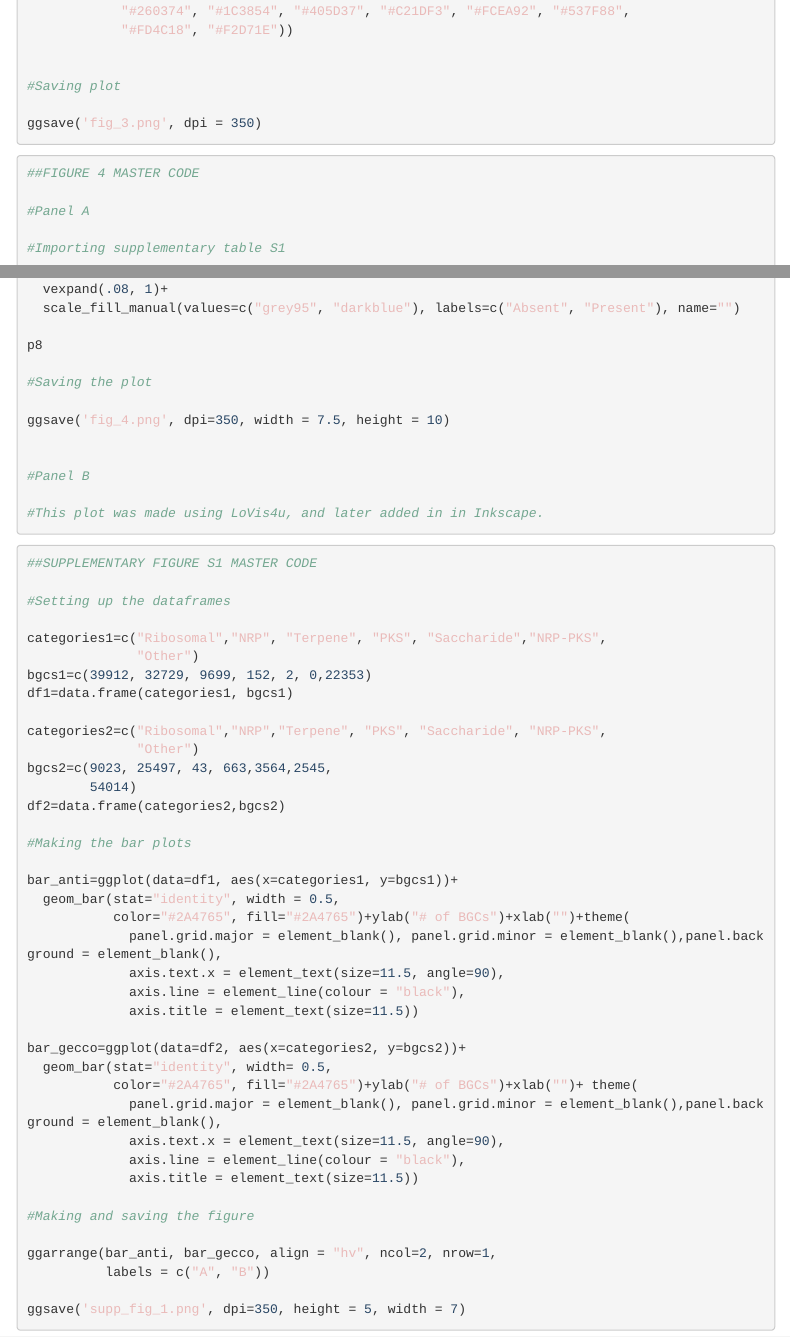
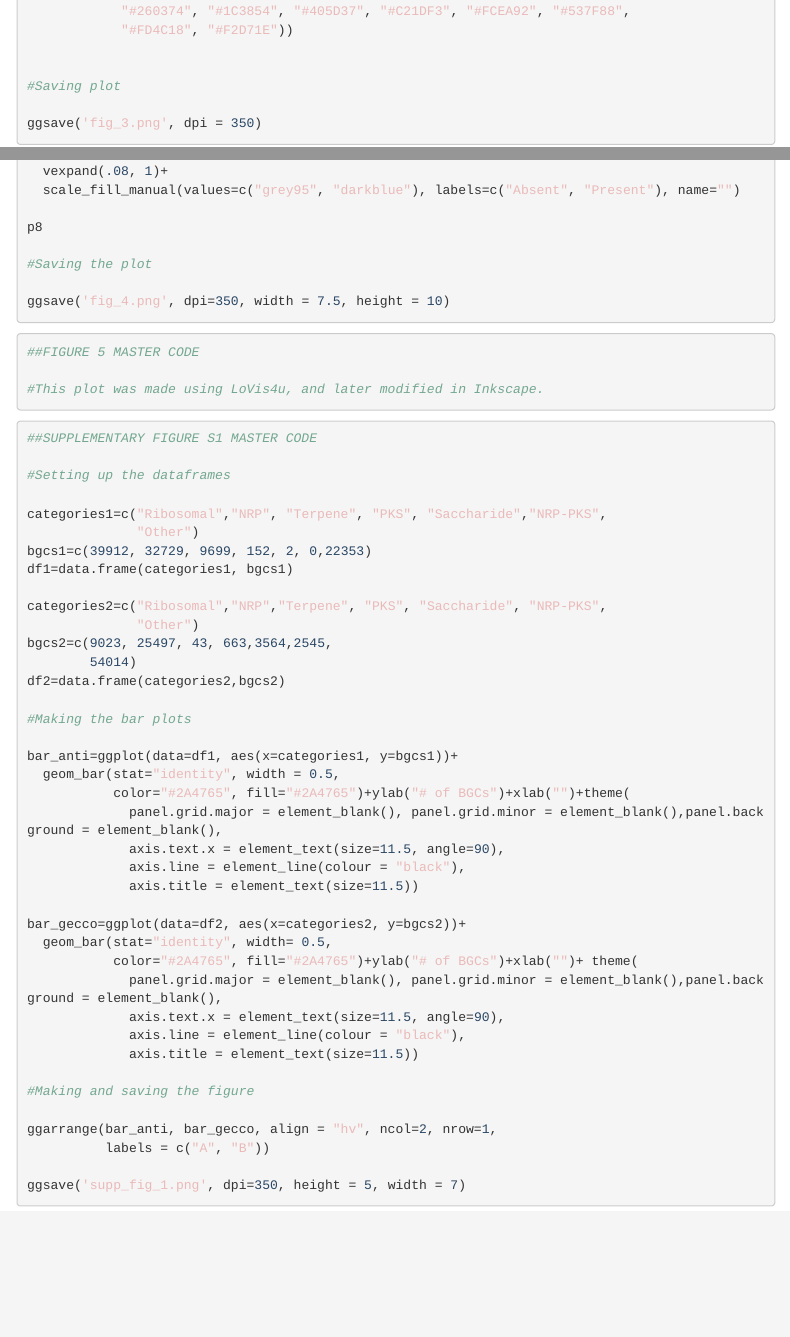
Before and after one commit to c20josbl/btyperbgc_manuscript_documentation, an R Markdown document (btyperbgc_documentation_notebook.Rmd): the page in a window 1100 px wide, from 5650 px down, and a second part further down, joined at a grey line. The pictures show the output file btyperbgc_documentation_notebook.html that the author committed with the source, opened offline; menus at the side of the page are left out.

Commit message:
Figure adjustments

````diff
--- a/btyperbgc_documentation_notebook.Rmd
+++ b/btyperbgc_documentation_notebook.Rmd
@@ -309,8 +309,6 @@ ggsave('fig_3.png', dpi = 350)
 ```{r}
 ##FIGURE 4 MASTER CODE
 
-#Panel A
-
 #Importing supplementary table S1
 
 metadata=read.delim('supplementary_table_S1.tsv', header=TRUE)
@@ -384,10 +382,15 @@ p8
 ggsave('fig_4.png', dpi=350, width = 7.5, height = 10)
 
 
-#Panel B
+```
 
-#This plot was made using LoVis4u, and later added in in Inkscape.
+```{r}
+##FIGURE 5 MASTER CODE
+
+#This plot was made using LoVis4u, and later modified in Inkscape.
+
 ```
+
 
 ```{r}
 ##SUPPLEMENTARY FIGURE S1 MASTER CODE
````
Also changed, not shown: btyperbgc_documentation_notebook.html.
